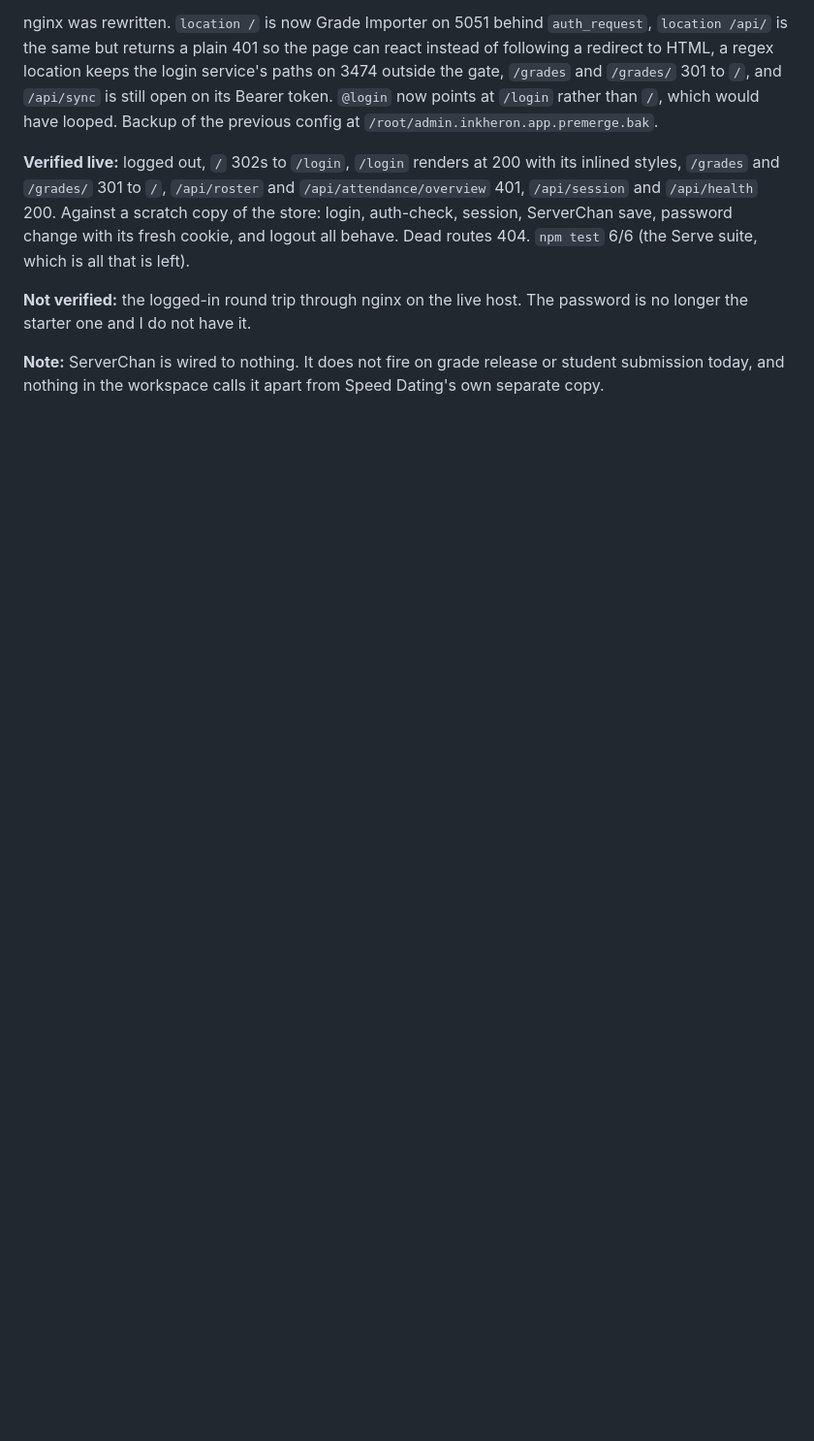
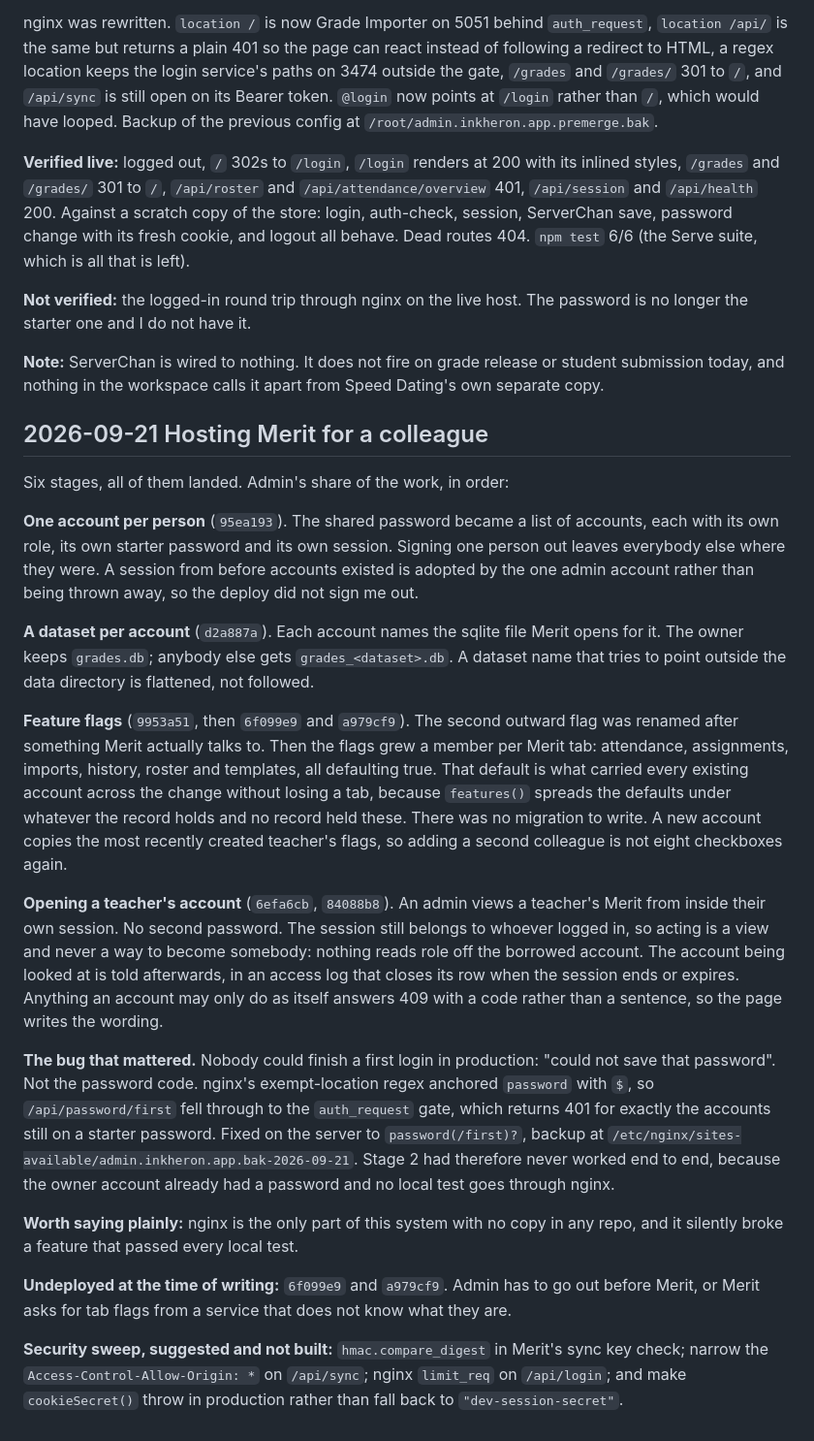
Before and after one commit to brendansmit/Admin, a Markdown page: SESSION_NOTES.md, the part around the change. Shown at 97% size. GitHub-like rendering; blank space fills up the shorter version.

Commit message:
Log this session's Admin work
Co-Authored-By: Claude Opus 5 <noreply@anthropic.com>

```diff
--- a/SESSION_NOTES.md
+++ b/SESSION_NOTES.md
@@ -189,3 +189,56 @@ password is no longer the starter one and I do not have it.
 **Note:** ServerChan is wired to nothing. It does not fire on grade release or
 student submission today, and nothing in the workspace calls it apart from
 Speed Dating's own separate copy.
+
+## 2026-09-21 Hosting Merit for a colleague
+
+Six stages, all of them landed. Admin's share of the work, in order:
+
+**One account per person** (`95ea193`). The shared password became a list of
+accounts, each with its own role, its own starter password and its own session.
+Signing one person out leaves everybody else where they were. A session from
+before accounts existed is adopted by the one admin account rather than being
+thrown away, so the deploy did not sign me out.
+
+**A dataset per account** (`d2a887a`). Each account names the sqlite file Merit
+opens for it. The owner keeps `grades.db`; anybody else gets
+`grades_<dataset>.db`. A dataset name that tries to point outside the data
+directory is flattened, not followed.
+
+**Feature flags** (`9953a51`, then `6f099e9` and `a979cf9`). The second outward
+flag was renamed after something Merit actually talks to. Then the flags grew a
+member per Merit tab: attendance, assignments, imports, history, roster and
+templates, all defaulting true. That default is what carried every existing
+account across the change without losing a tab, because `features()` spreads the
+defaults under whatever the record holds and no record held these. There was no
+migration to write. A new account copies the most recently created teacher's
+flags, so adding a second colleague is not eight checkboxes again.
+
+**Opening a teacher's account** (`6efa6cb`, `84088b8`). An admin views a
+teacher's Merit from inside their own session. No second password. The session
+still belongs to whoever logged in, so acting is a view and never a way to
+become somebody: nothing reads role off the borrowed account. The account being
+looked at is told afterwards, in an access log that closes its row when the
+session ends or expires. Anything an account may only do as itself answers 409
+with a code rather than a sentence, so the page writes the wording.
+
+**The bug that mattered.** Nobody could finish a first login in production:
+"could not save that password". Not the password code. nginx's exempt-location
+regex anchored `password` with `$`, so `/api/password/first` fell through to the
+`auth_request` gate, which returns 401 for exactly the accounts still on a
+starter password. Fixed on the server to `password(/first)?`, backup at
+`/etc/nginx/sites-available/admin.inkheron.app.bak-2026-09-21`. Stage 2 had
+therefore never worked end to end, because the owner account already had a
+password and no local test goes through nginx.
+
+**Worth saying plainly:** nginx is the only part of this system with no copy in
+any repo, and it silently broke a feature that passed every local test.
+
+**Undeployed at the time of writing:** `6f099e9` and `a979cf9`. Admin has to go
+out before Merit, or Merit asks for tab flags from a service that does not know
+what they are.
+
+**Security sweep, suggested and not built:** `hmac.compare_digest` in Merit's
+sync key check; narrow the `Access-Control-Allow-Origin: *` on `/api/sync`;
+nginx `limit_req` on `/api/login`; and make `cookieSecret()` throw in production
+rather than fall back to `"dev-session-secret"`.
```
